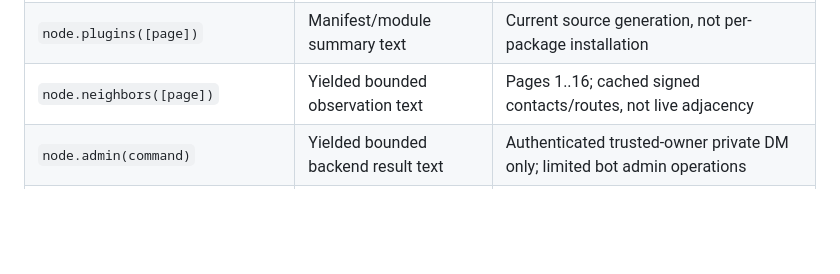
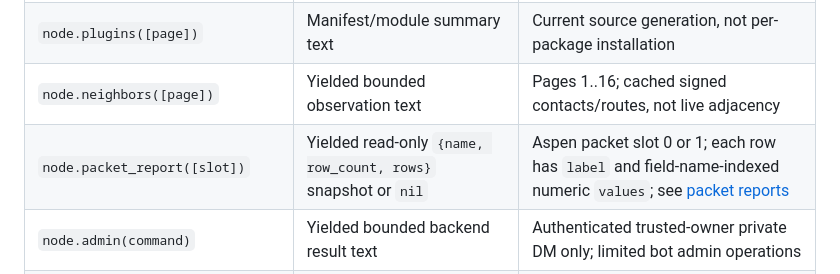
Before and after one commit to slepp/meshcore-aspen, a Markdown page: firmware/runtime/BOT_RUNTIME.md, the part around the change. Drawn GitHub-style; blank space fills up the shorter version.

Commit message:
Document packet report access for Lua commands

```diff
--- a/firmware/runtime/BOT_RUNTIME.md
+++ b/firmware/runtime/BOT_RUNTIME.md
@@ -454,6 +454,7 @@ reuse `home` instead of allocating a second RPC endpoint.
 | `node.report(name[, page])` | Read-only diagnostic text | `about`, `version`, `uptime`, `status`, `signal`, `air`, `mt`; only air has pages 1..4 |
 | `node.plugins([page])` | Manifest/module summary text | Current source generation, not per-package installation |
 | `node.neighbors([page])` | Yielded bounded observation text | Pages 1..16; cached signed contacts/routes, not live adjacency |
+| `node.packet_report([slot])` | Yielded read-only `{name, row_count, rows}` snapshot or `nil` | Aspen packet slot 0 or 1; each row has `label` and field-name-indexed numeric `values`; see [packet reports](PACKET_ENGINES.md#numeric-reports-shared-with-commands) |
 | `node.admin(command)` | Yielded bounded backend result text | Authenticated trusted-owner private DM only; limited bot admin operations |
 | `command_help([name[, page]])` | Permission-filtered bounded help text | Name or numeric page text; invalid pages raise |
 | `tostring(number)` | Native numeric text | Signed integers or finite numbers with magnitude ≤1e9; not Lua's general-purpose `tostring` |
```
